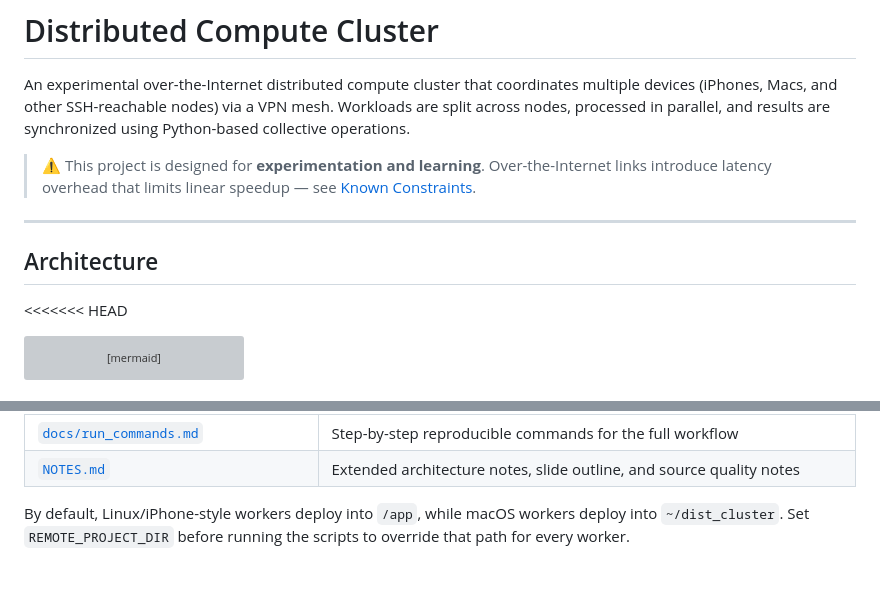
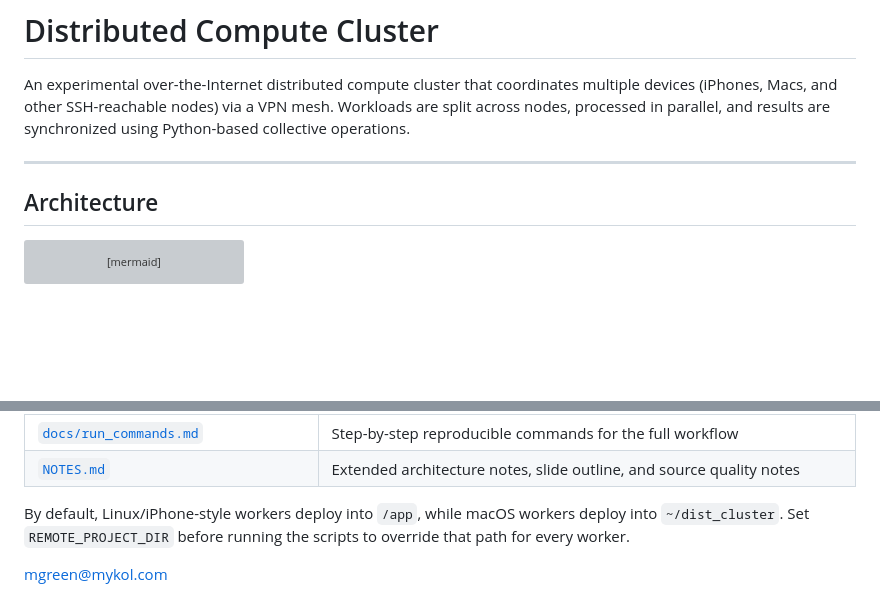
Before and after one commit to Mykol71/dist_cluster, a Markdown page: README.md, 2 parts joined by grey strips. GitHub-like rendering; blank space fills up the shorter version; grey boxes are pictures that could not be loaded.

````diff
--- a/README.md
+++ b/README.md
@@ -1,14 +1,11 @@
 # Distributed Compute Cluster
 
 An experimental over-the-Internet distributed compute cluster that coordinates multiple devices (iPhones, Macs, and other SSH-reachable nodes) via a VPN mesh. Workloads are split across nodes, processed in parallel, and results are synchronized using Python-based collective operations.
-
-> ⚠️ This project is designed for **experimentation and learning**. Over-the-Internet links introduce latency overhead that limits linear speedup — see [Known Constraints](#known-constraints).
 
 ---
 
 ## Architecture
 
-<<<<<<< HEAD
 ```mermaid
 graph TB
     subgraph OL["Orchestration Layer"]
@@ -179,3 +176,5 @@ NOTES.md                     # Extended architecture notes and context
 | [`NOTES.md`](NOTES.md) | Extended architecture notes, slide outline, and source quality notes |
 
 By default, Linux/iPhone-style workers deploy into `/app`, while macOS workers deploy into `~/dist_cluster`. Set `REMOTE_PROJECT_DIR` before running the scripts to override that path for every worker.
+
+mgreen@mykol.com
````
Also changed, not shown: NOTES.md (+2 -3 lines).
